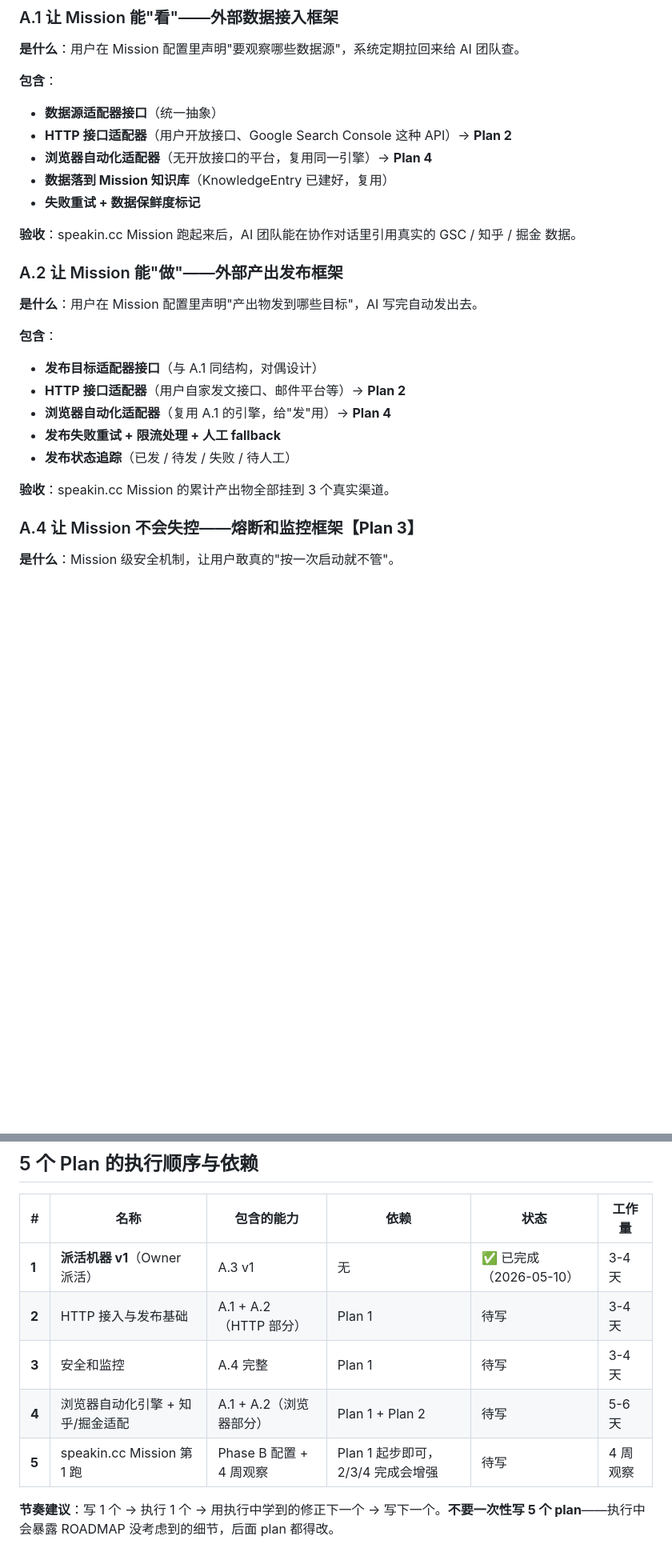
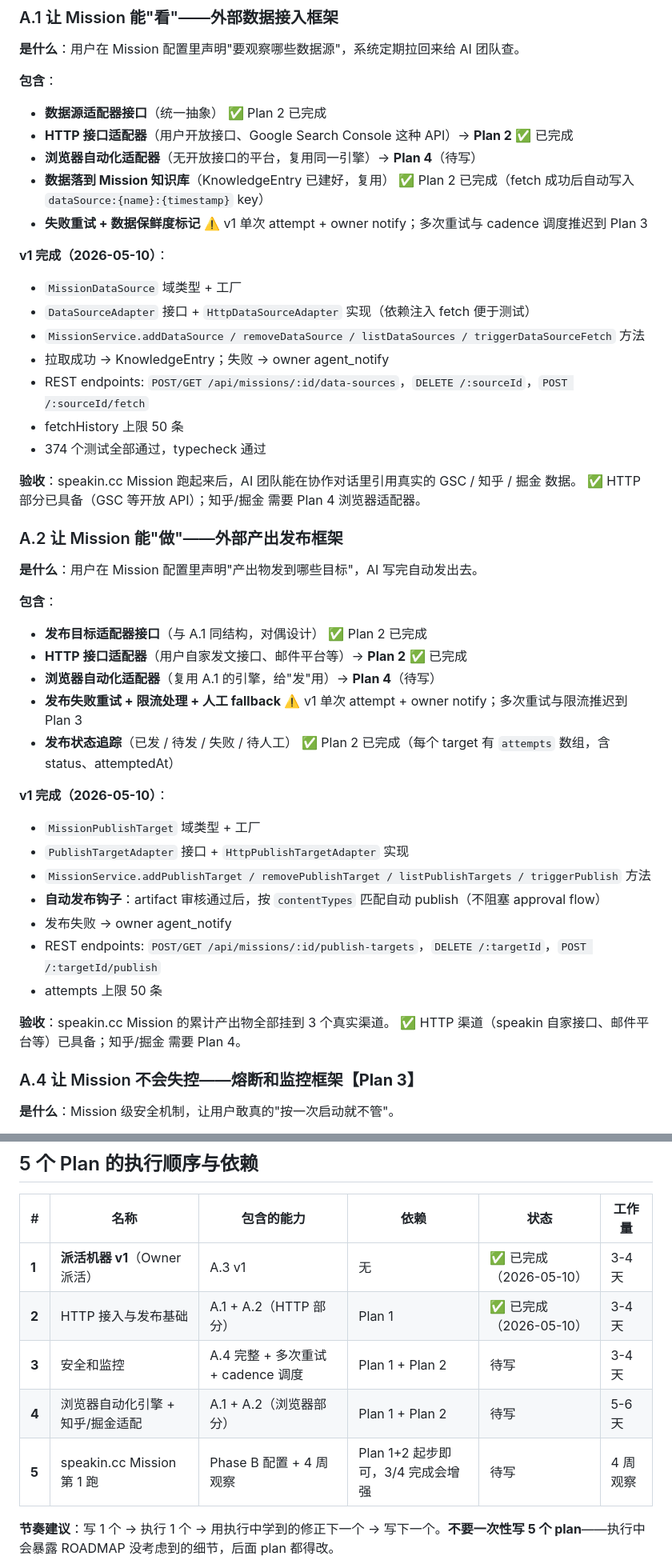
Before and after one commit to zexho994/MissionAgent, a Markdown page: ROADMAP.md, 2 parts joined by grey strips. Shown at 80% size. Drawn GitHub-style; blank space fills up the shorter version.

Commit message:
docs(roadmap): mark Plan 2 (HTTP adapters v1) shipped — A.1 + A.2 HTTP portions complete

```diff
--- a/ROADMAP.md
+++ b/ROADMAP.md
@@ -97,26 +97,46 @@ DigitalAgent 是一个 **Mission Harness**——让用户为长期目标创建
 **是什么**：用户在 Mission 配置里声明"要观察哪些数据源"，系统定期拉回来给 AI 团队查。
 
 **包含**：
-- **数据源适配器接口**（统一抽象）
-- **HTTP 接口适配器**（用户开放接口、Google Search Console 这种 API）→ **Plan 2**
-- **浏览器自动化适配器**（无开放接口的平台，复用同一引擎）→ **Plan 4**
-- **数据落到 Mission 知识库**（KnowledgeEntry 已建好，复用）
-- **失败重试 + 数据保鲜度标记**
+- **数据源适配器接口**（统一抽象） ✅ Plan 2 已完成
+- **HTTP 接口适配器**（用户开放接口、Google Search Console 这种 API）→ **Plan 2** ✅ 已完成
+- **浏览器自动化适配器**（无开放接口的平台，复用同一引擎）→ **Plan 4**（待写）
+- **数据落到 Mission 知识库**（KnowledgeEntry 已建好，复用） ✅ Plan 2 已完成（fetch 成功后自动写入 `dataSource:{name}:{timestamp}` key）
+- **失败重试 + 数据保鲜度标记** ⚠️ v1 单次 attempt + owner notify；多次重试与 cadence 调度推迟到 Plan 3
+
+**v1 完成（2026-05-10）**：
+- `MissionDataSource` 域类型 + 工厂
+- `DataSourceAdapter` 接口 + `HttpDataSourceAdapter` 实现（依赖注入 fetch 便于测试）
+- `MissionService.addDataSource / removeDataSource / listDataSources / triggerDataSourceFetch` 方法
+- 拉取成功 → KnowledgeEntry；失败 → owner agent_notify
+- REST endpoints: `POST/GET /api/missions/:id/data-sources`，`DELETE /:sourceId`，`POST /:sourceId/fetch`
+- fetchHistory 上限 50 条
+- 374 个测试全部通过，typecheck 通过
 
 **验收**：speakin.cc Mission 跑起来后，AI 团队能在协作对话里引用真实的 GSC / 知乎 / 掘金 数据。
+✅ HTTP 部分已具备（GSC 等开放 API）；知乎/掘金 需要 Plan 4 浏览器适配器。
 
 ### A.2 让 Mission 能"做"——外部产出发布框架
 
 **是什么**：用户在 Mission 配置里声明"产出物发到哪些目标"，AI 写完自动发出去。
 
 **包含**：
-- **发布目标适配器接口**（与 A.1 同结构，对偶设计）
-- **HTTP 接口适配器**（用户自家发文接口、邮件平台等）→ **Plan 2**
-- **浏览器自动化适配器**（复用 A.1 的引擎，给"发"用）→ **Plan 4**
-- **发布失败重试 + 限流处理 + 人工 fallback**
-- **发布状态追踪**（已发 / 待发 / 失败 / 待人工）
+- **发布目标适配器接口**（与 A.1 同结构，对偶设计） ✅ Plan 2 已完成
+- **HTTP 接口适配器**（用户自家发文接口、邮件平台等）→ **Plan 2** ✅ 已完成
+- **浏览器自动化适配器**（复用 A.1 的引擎，给"发"用）→ **Plan 4**（待写）
+- **发布失败重试 + 限流处理 + 人工 fallback** ⚠️ v1 单次 attempt + owner notify；多次重试与限流推迟到 Plan 3
+- **发布状态追踪**（已发 / 待发 / 失败 / 待人工） ✅ Plan 2 已完成（每个 target 有 `attempts` 数组，含 status、attemptedAt）
+
+**v1 完成（2026-05-10）**：
+- `MissionPublishTarget` 域类型 + 工厂
+- `PublishTargetAdapter` 接口 + `HttpPublishTargetAdapter` 实现
+- `MissionService.addPublishTarget / removePublishTarget / listPublishTargets / triggerPublish` 方法
+- **自动发布钩子**：artifact 审核通过后，按 `contentTypes` 匹配自动 publish（不阻塞 approval flow）
+- 发布失败 → owner agent_notify
+- REST endpoints: `POST/GET /api/missions/:id/publish-targets`，`DELETE /:targetId`，`POST /:targetId/publish`
+- attempts 上限 50 条
 
 **验收**：speakin.cc Mission 的累计产出物全部挂到 3 个真实渠道。
+✅ HTTP 渠道（speakin 自家接口、邮件平台等）已具备；知乎/掘金 需要 Plan 4。
 
 ### A.4 让 Mission 不会失控——熔断和监控框架【**Plan 3**】
 
@@ -137,10 +157,10 @@ DigitalAgent 是一个 **Mission Harness**——让用户为长期目标创建
 | # | 名称 | 包含的能力 | 依赖 | 状态 | 工作量 |
 |---|---|---|---|---|---|
 | **1** | **派活机器 v1**（Owner 派活） | A.3 v1 | 无 | ✅ 已完成（2026-05-10） | 3-4 天 |
-| **2** | HTTP 接入与发布基础 | A.1 + A.2（HTTP 部分） | Plan 1 | 待写 | 3-4 天 |
-| **3** | 安全和监控 | A.4 完整 | Plan 1 | 待写 | 3-4 天 |
+| **2** | HTTP 接入与发布基础 | A.1 + A.2（HTTP 部分） | Plan 1 | ✅ 已完成（2026-05-10） | 3-4 天 |
+| **3** | 安全和监控 | A.4 完整 + 多次重试 + cadence 调度 | Plan 1 + Plan 2 | 待写 | 3-4 天 |
 | **4** | 浏览器自动化引擎 + 知乎/掘金适配 | A.1 + A.2（浏览器部分） | Plan 1 + Plan 2 | 待写 | 5-6 天 |
-| **5** | speakin.cc Mission 第 1 跑 | Phase B 配置 + 4 周观察 | Plan 1 起步即可，2/3/4 完成会增强 | 待写 | 4 周观察 |
+| **5** | speakin.cc Mission 第 1 跑 | Phase B 配置 + 4 周观察 | Plan 1+2 起步即可，3/4 完成会增强 | 待写 | 4 周观察 |
 
 **节奏建议**：写 1 个 → 执行 1 个 → 用执行中学到的修正下一个 → 写下一个。**不要一次性写 5 个 plan**——执行中会暴露 ROADMAP 没考虑到的细节，后面 plan 都得改。
 
```
